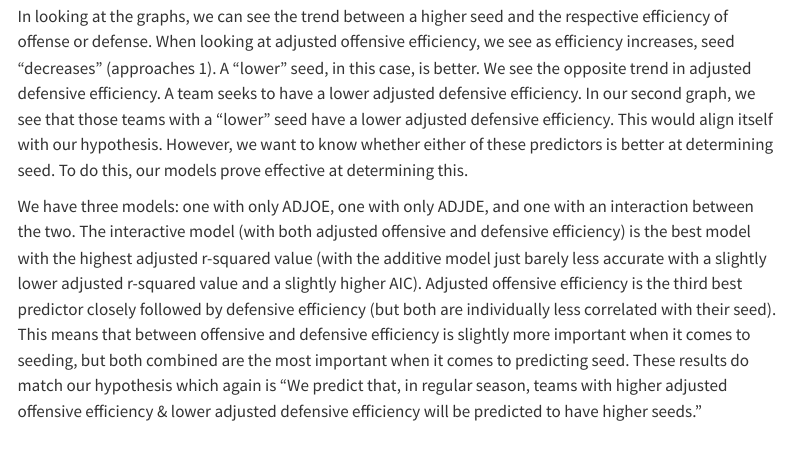
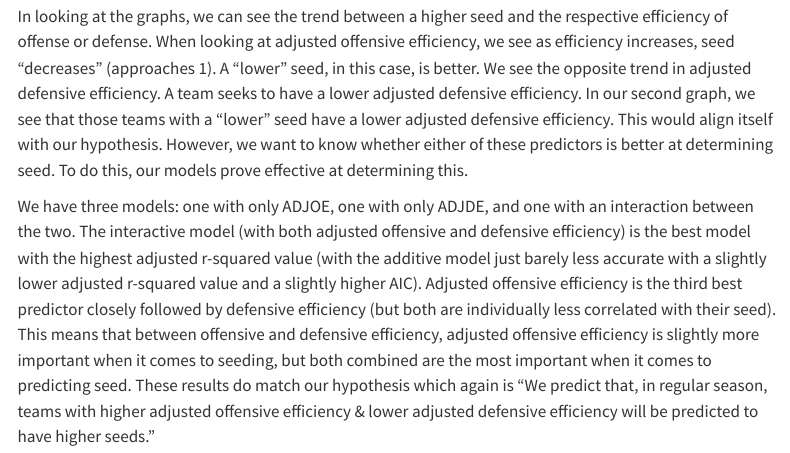
Before and after one commit to sta199-s23-2/project-r-s2dio, a Quarto document (report.qmd): the page in a window 1100 px wide, from 7350 px down. Rendered offline with R 4.5, knitr and Pandoc in place of Quarto, with nearby package versions; some code elsewhere in the file could not run offline; menus at the side of the page are left out; common packages that the code uses without loading them are loaded.

Commit message:
made change so jack can see discussion portion

```diff
--- a/report.qmd
+++ b/report.qmd
@@ -306,4 +306,4 @@ SEED_Model_4
 
 In looking at the graphs, we can see the trend between a higher seed and the respective efficiency of offense or defense. When looking at adjusted offensive efficiency, we see as efficiency increases, seed "decreases" (approaches 1). A "lower" seed, in this case, is better. We see the opposite trend in adjusted defensive efficiency. A team seeks to have a lower adjusted defensive efficiency. In our second graph, we see that those teams with a "lower" seed have a lower adjusted defensive efficiency. This would align itself with our hypothesis. However, we want to know whether either of these predictors is better at determining seed. To do this, our models prove effective at determining this.
 
-We have three models: one with only ADJOE, one with only ADJDE, and one with an interaction between the two. The interactive model (with both adjusted offensive and defensive efficiency) is the best model with the highest adjusted r-squared value (with the additive model just barely less accurate with a slightly lower adjusted r-squared value and a slightly higher AIC). Adjusted offensive efficiency is the third best predictor closely followed by defensive efficiency (but both are individually less correlated with their seed). This means that between offensive and defensive efficiency is slightly more important when it comes to seeding, but both combined are the most important when it comes to predicting seed. These results do match our hypothesis which again is "We predict that, in regular season, teams with higher adjusted offensive efficiency & lower adjusted defensive efficiency will be predicted to have higher seeds."
+We have three models: one with only ADJOE, one with only ADJDE, and one with an interaction between the two. The interactive model (with both adjusted offensive and defensive efficiency) is the best model with the highest adjusted r-squared value (with the additive model just barely less accurate with a slightly lower adjusted r-squared value and a slightly higher AIC). Adjusted offensive efficiency is the third best predictor closely followed by defensive efficiency (but both are individually less correlated with their seed). This means that between offensive and defensive efficiency, adjusted offensive efficiency is slightly more important when it comes to seeding, but both combined are the most important when it comes to predicting seed. These results do match our hypothesis which again is "We predict that, in regular season, teams with higher adjusted offensive efficiency & lower adjusted defensive efficiency will be predicted to have higher seeds."
```
